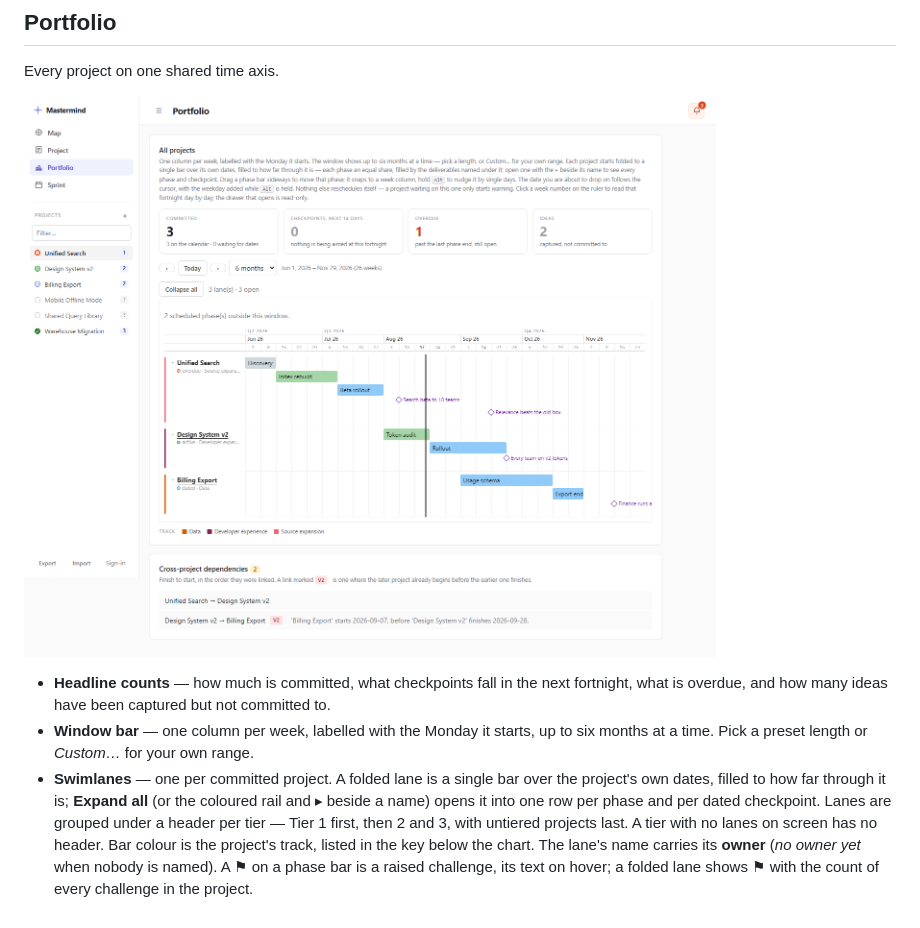
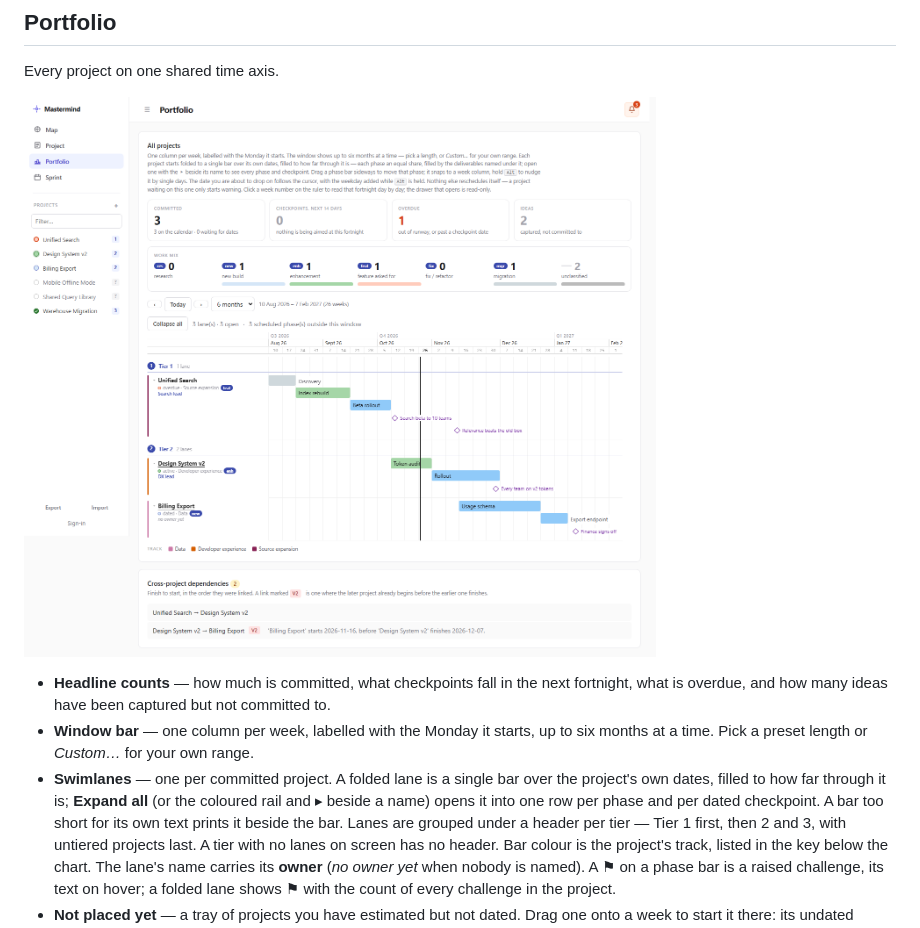
Before and after one commit to Qing-Hao/Mastermind, a Markdown page: docs/views.md, the part around the change. GitHub-like rendering; pictures changed too: docs/images/portfolio.png.

Commit message:
Reshoot the Portfolio docs image on the wider layout
Same seeded demo as before, dates moved ten weeks so today sits where it did.
Notes in views.md that a short bar prints its text beside it.

```diff
--- a/docs/views.md
+++ b/docs/views.md
@@ -54,7 +54,7 @@ Every project on one shared time axis.
 - **Swimlanes** — one per committed project. A folded lane is a single bar over
   the project's own dates, filled to how far through it is; **Expand all** (or
   the coloured rail and ▸ beside a name) opens it into one row per phase and per
-  dated checkpoint.
+  dated checkpoint. A bar too short for its own text prints it beside the bar.
   Lanes are grouped under a header per tier — Tier 1 first, then 2 and 3, with
   untiered projects last. A tier with no lanes on screen has no header.
   Bar colour is the project's track, listed in the key below the chart. The
```
